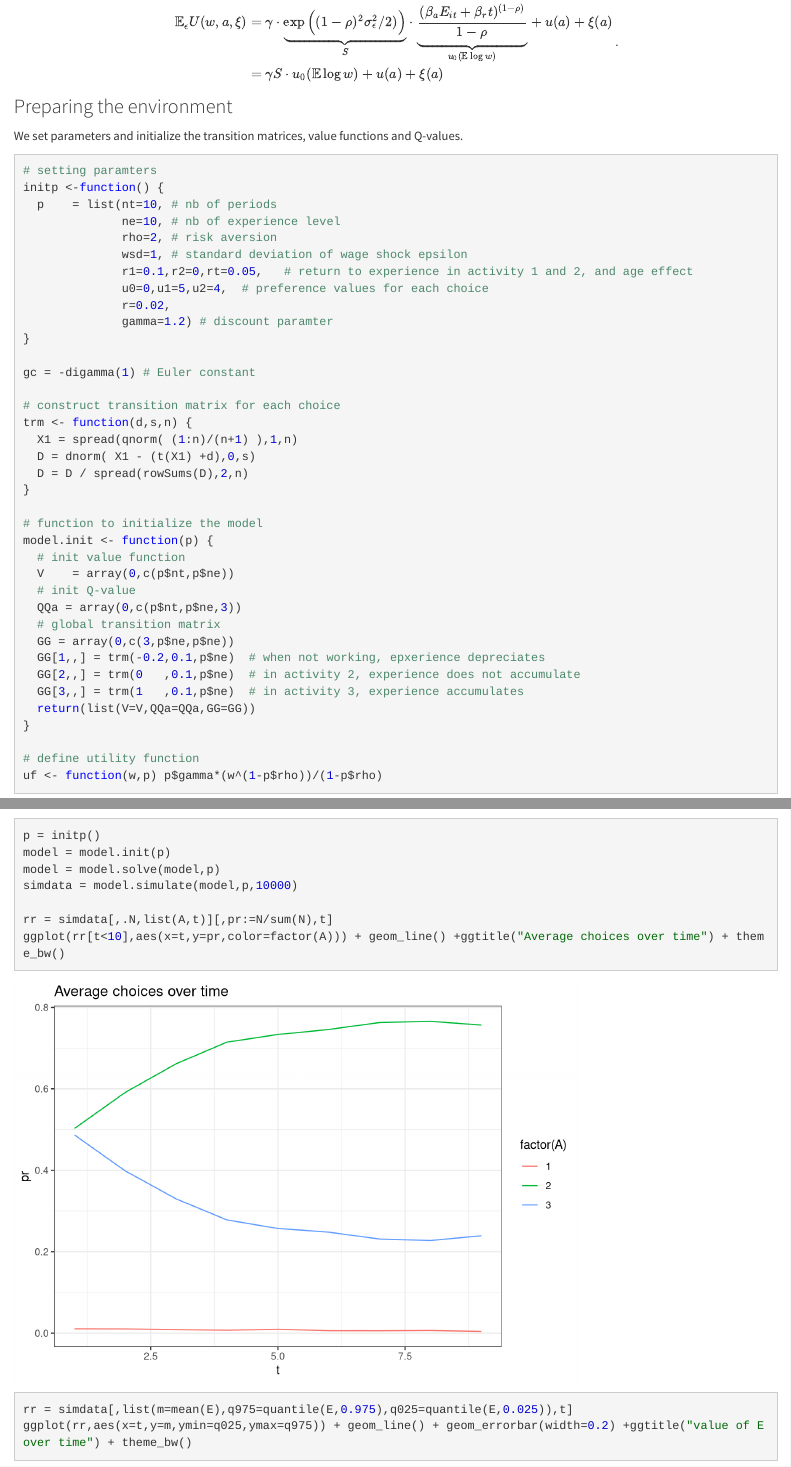
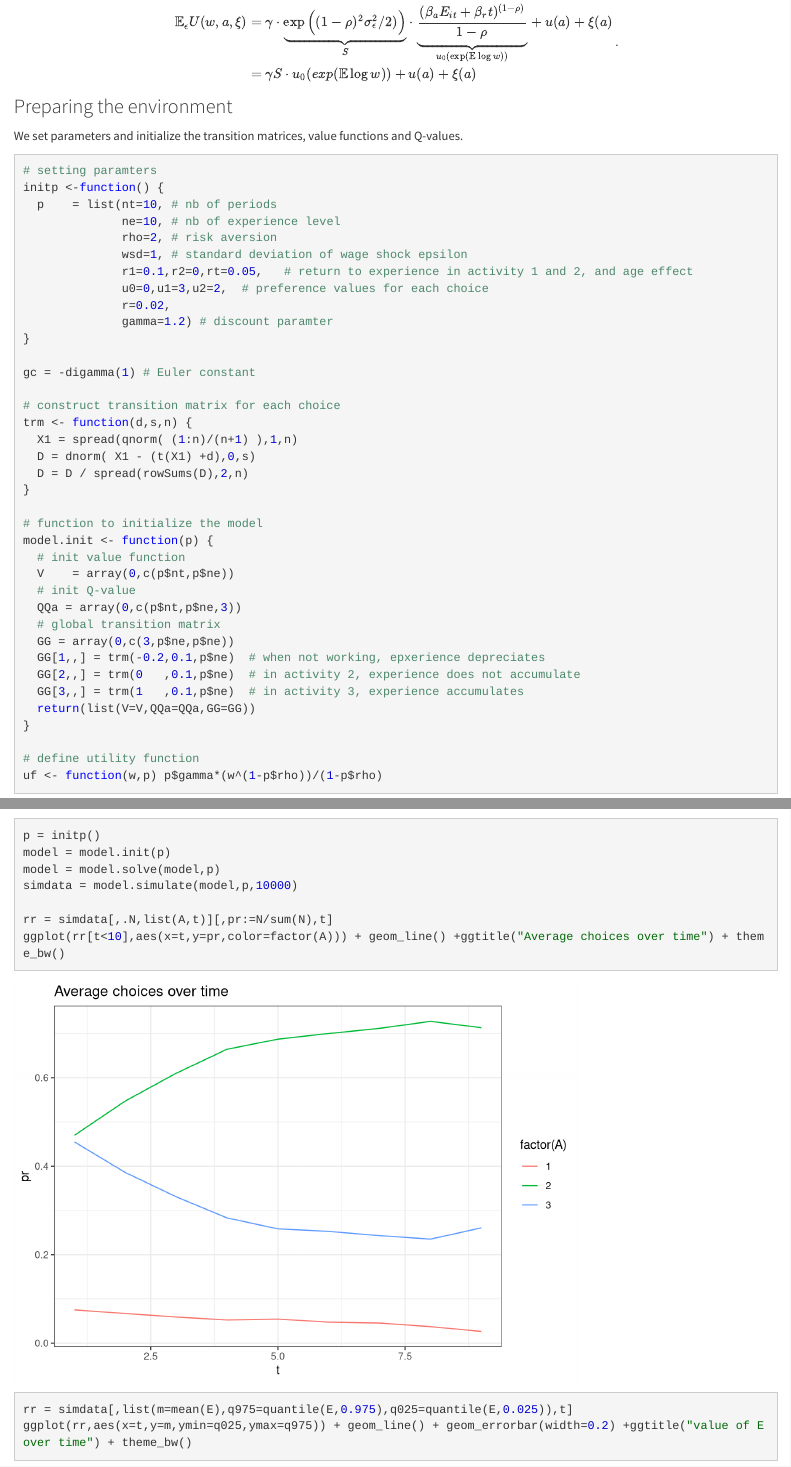
Before and after one commit to tlamadon/econ-34430, an R Markdown document (src/dynprog-HotzMiller.Rmd): the page in a window 1100 px wide, from 610 px down, and a second part further down, joined at a grey line. Rendered offline with R 4.5, knitr and Pandoc, with nearby package versions; code that draws random numbers runs with fixed seeds of ours; a font, style sheet, LaTeX package, included part or bibliography that could not be used is replaced or left out.

Commit message:
small typo

```diff
--- a/src/dynprog-HotzMiller.Rmd
+++ b/src/dynprog-HotzMiller.Rmd
@@ -29,8 +29,8 @@ because of the log-normal shocks we get that
 
 $$
 \begin{align*}
-\mathbb{E}_\epsilon U(w,a,\xi) &=   \gamma  \cdot \underbrace{\exp \Big( (1-\rho)^2 \sigma_\epsilon^2/2) \Big)}_{S} \cdot  \underbrace{\frac{ (\beta_a E_{it} + \beta_r t)^{(1-\rho)} }{1-\rho}}_{u_0(\mathbb{E}\log w)} + u(a) +  \xi(a) \\
-&=\gamma  S \cdot  u_0(\mathbb{E} \log w) + u(a) +  \xi(a)
+\mathbb{E}_\epsilon U(w,a,\xi) &=   \gamma  \cdot \underbrace{\exp \Big( (1-\rho)^2 \sigma_\epsilon^2/2) \Big)}_{S} \cdot  \underbrace{\frac{ (\beta_a E_{it} + \beta_r t)^{(1-\rho)} }{1-\rho}}_{u_0(\exp(\mathbb{E}\log w))} + u(a) +  \xi(a) \\
+&=\gamma  S \cdot  u_0(exp(\mathbb{E} \log w)) + u(a) +  \xi(a)
 \end{align*}.
 $$
 
@@ -46,7 +46,7 @@ initp <-function() {
               rho=2, # risk aversion
               wsd=1, # standard deviation of wage shock epsilon
               r1=0.1,r2=0,rt=0.05,   # return to experience in activity 1 and 2, and age effect
-              u0=0,u1=5,u2=4,  # preference values for each choice
+              u0=0,u1=3,u2=2,  # preference values for each choice
               r=0.02,
               gamma=1.2) # discount paramter
 }
```
